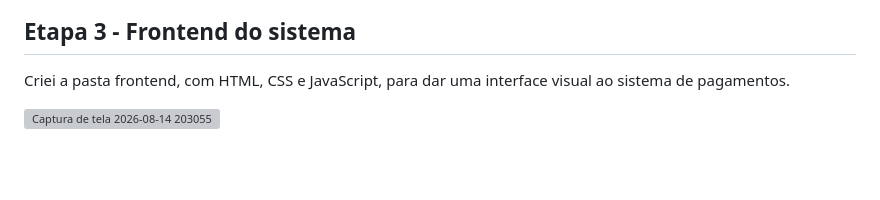
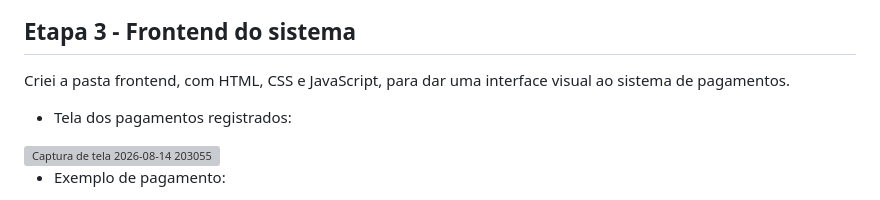
Before and after one commit to Saravtb/cloudlab, a Markdown page: journal/DiarioDeBordo_LauraMendes.md, the part around one of its changes. Drawn GitHub-style; blank space fills up the shorter version; grey boxes are pictures that could not be loaded.

```diff
--- a/journal/DiarioDeBordo_LauraMendes.md
+++ b/journal/DiarioDeBordo_LauraMendes.md
@@ -29,6 +29,9 @@ Entendi o papel do requirements.txt: é a lista de dependências Python do proje
 
 Criei a pasta frontend, com HTML, CSS e JavaScript, para dar uma interface visual ao sistema de pagamentos.
 
+- Tela dos pagamentos registrados:
+
 <img width="500" alt="Captura de tela 2026-08-14 203055" src="https://github.com/user-attachments/assets/70f2e14a-3a59-4b56-a9c7-a74daf26c4f0" />
 
+- Exemplo de pagamento:
 
```
Also changed, not shown: other parts of journal/DiarioDeBordo_LauraMendes.md (+5 -0 lines).
